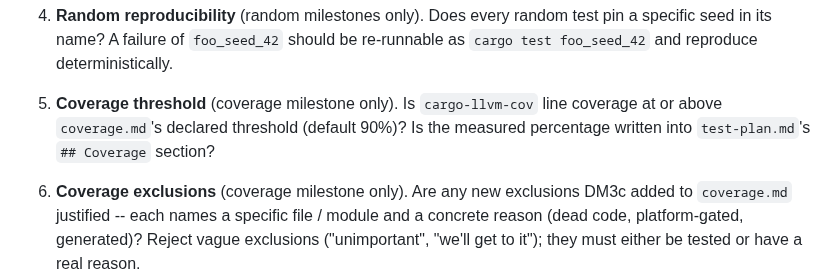
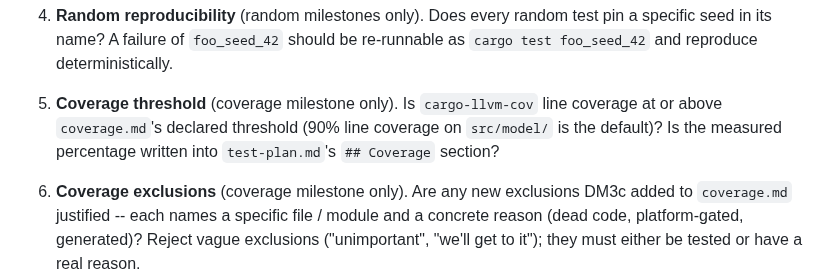
Before and after one commit to mrn-numenta/sim-flow, a Markdown page: prompts/dm3c-test-execution-critique.md, the part around the change. Drawn GitHub-style.

```diff
--- a/prompts/dm3c-test-execution-critique.md
+++ b/prompts/dm3c-test-execution-critique.md
@@ -70,8 +70,9 @@ regress earlier milestones.
 
 5. **Coverage threshold** (coverage milestone only). Is
    `cargo-llvm-cov` line coverage at or above `coverage.md`'s
-   declared threshold (default 90%)? Is the measured percentage
-   written into `test-plan.md`'s `## Coverage` section?
+   declared threshold (90% line coverage on `src/model/` is the
+   default)? Is the measured percentage written into
+   `test-plan.md`'s `## Coverage` section?
 
 6. **Coverage exclusions** (coverage milestone only). Are any
    new exclusions DM3c added to `coverage.md` justified -- each
```
Also changed, not shown: prompts/dm3a-test-plan-critique.md (+3 -2 lines).
